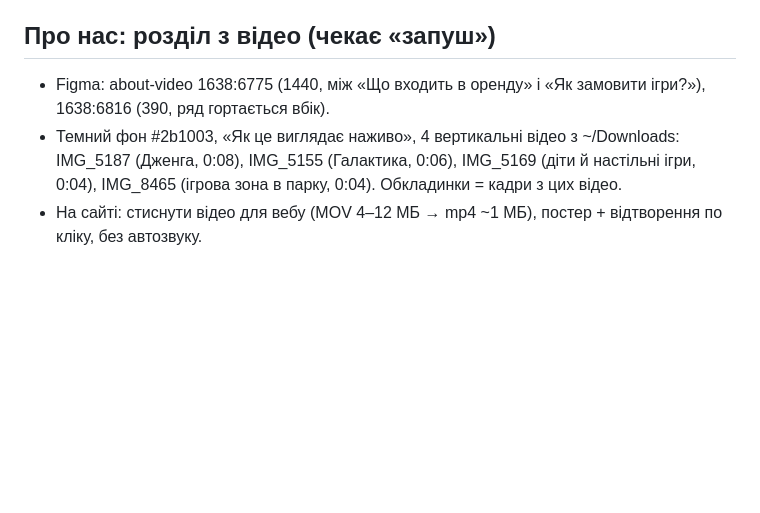
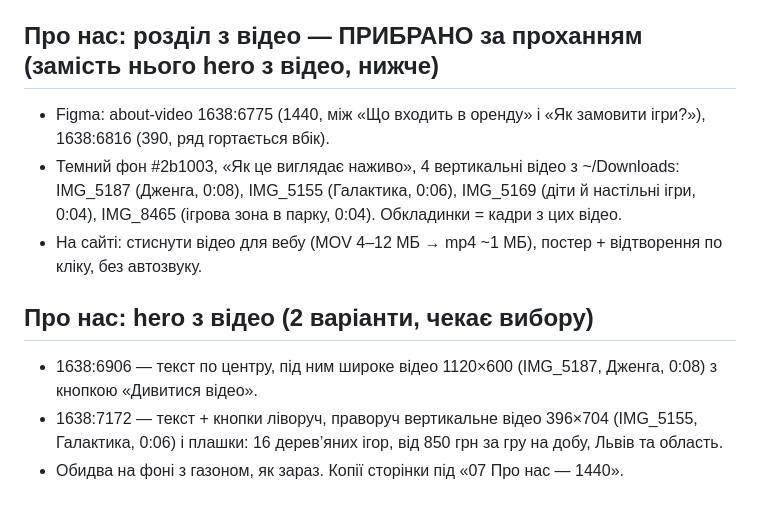
Before and after one commit to OlehHorodeckiy/bavys-landing, a Markdown page: .claude/figma-export/pending.md, the part around the change. GitHub-like rendering; blank space fills up the shorter version.

Commit message:
Pending: About video section removed; two video hero variants (Figma)
Co-Authored-By: Claude Opus 5.5 <noreply@anthropic.com>

```diff
--- a/.claude/figma-export/pending.md
+++ b/.claude/figma-export/pending.md
@@ -76,8 +76,14 @@
 - Події — ОСНОВНИЙ варіант 1638:2628 / 1638:3471 доведено: факти під заголовком (16 ігор, доставка, без передоплати),
   картки: назва + стрілка, опис в один рядок (як у «Для яких подій»; на 390 — 14 px), без «Популярні»; блок «Як замовити ігри?» перед банером.
 
-## Про нас: розділ з відео (чекає «запуш»)
+## Про нас: розділ з відео — ПРИБРАНО за проханням (замість нього hero з відео, нижче)
 - Figma: about-video 1638:6775 (1440, між «Що входить в оренду» і «Як замовити ігри?»), 1638:6816 (390, ряд гортається вбік).
 - Темний фон #2b1003, «Як це виглядає наживо», 4 вертикальні відео з ~/Downloads: IMG_5187 (Дженга, 0:08), IMG_5155 (Галактика, 0:06),
   IMG_5169 (діти й настільні ігри, 0:04), IMG_8465 (ігрова зона в парку, 0:04). Обкладинки = кадри з цих відео.
 - На сайті: стиснути відео для вебу (MOV 4–12 МБ → mp4 ~1 МБ), постер + відтворення по кліку, без автозвуку.
+
+## Про нас: hero з відео (2 варіанти, чекає вибору)
+- 1638:6906 — текст по центру, під ним широке відео 1120×600 (IMG_5187, Дженга, 0:08) з кнопкою «Дивитися відео».
+- 1638:7172 — текст + кнопки ліворуч, праворуч вертикальне відео 396×704 (IMG_5155, Галактика, 0:06) і плашки:
+  16 дерев’яних ігор, від 850 грн за гру на добу, Львів та область.
+- Обидва на фоні з газоном, як зараз. Копії сторінки під «07 Про нас — 1440».
```
